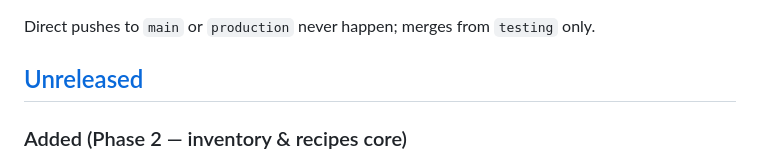
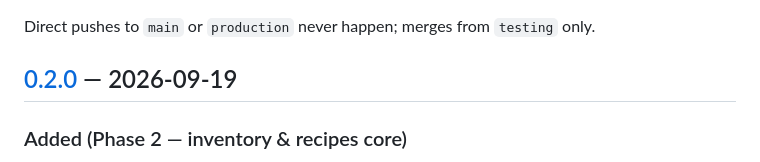
Before and after one commit to MojSkin/VeeKitchen, a Markdown page: CHANGELOG.md, the part around one of its changes. Rendered like a GitHub page.

Commit message:
Mark v0.2.0 in the changelog for the phase-2 release
Generated with Codebuff 🤖
Co-Authored-By: Codebuff <noreply@codebuff.com>

```diff
--- a/CHANGELOG.md
+++ b/CHANGELOG.md
@@ -18,7 +18,7 @@ A version is **released** only when this cycle completes:
 
 Direct pushes to `main` or `production` never happen; merges from `testing` only.
 
-## [Unreleased]
+## [0.2.0] — 2026-09-19
 
 ### Added (Phase 2 — inventory & recipes core)
 - Warehouse migrations: `inventory_items` (unit, current stock, low-stock threshold, unique QR label), `product_recipes` (material amount per product unit), `stock_movements` (append-only ledger with a unique `(payment_id, inventory_item_id)` consumption key).
```
Also changed, not shown: other parts of CHANGELOG.md (+2 -1 lines).
